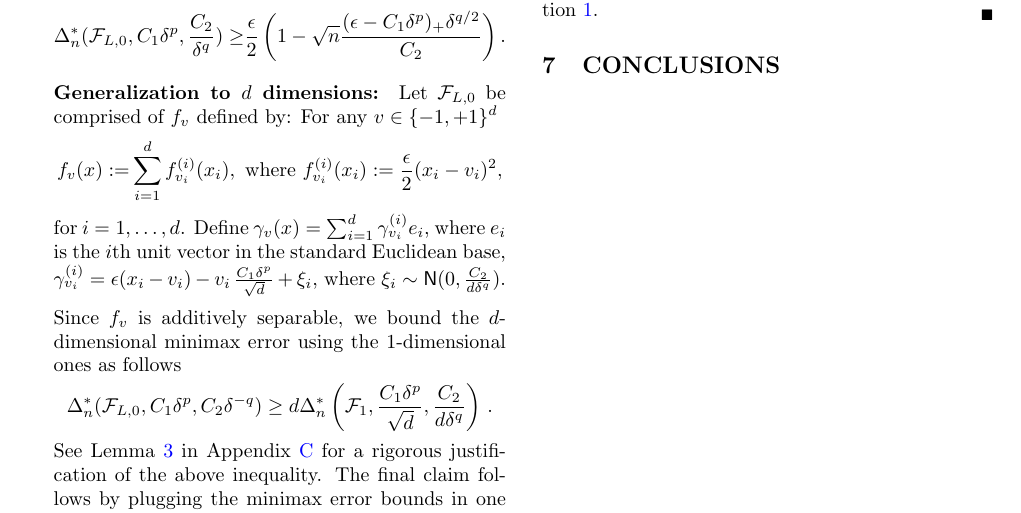
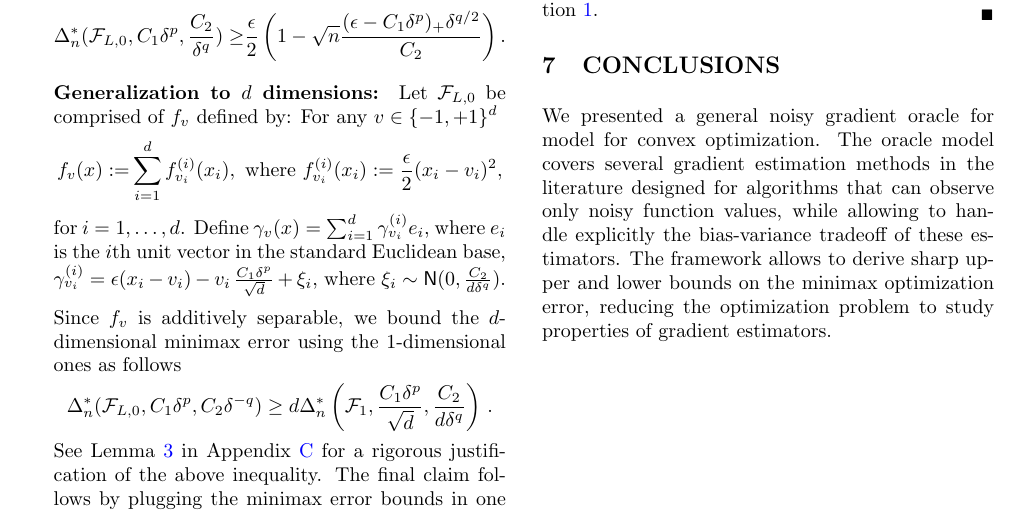
Before and after one commit to Szepi/OptWithGradOracle, a LaTeX paper (bgo.tex, which reads conc.tex): part of page 8 of 21, cut so that both start at the same text. Compiled offline with pdfLaTeX.

Commit message:
conclusion

```diff
--- a/conc.tex
+++ b/conc.tex
@@ -1,2 +1,3 @@
 %!TEX root =  bgo.tex
 % please do not delete or change the first line (needed by Csaba's editor)
+We presented a general noisy  gradient oracle for model for convex optimization. The oracle model covers several gradient estimation methods in the literature designed for algorithms that can observe only noisy function values, while allowing to handle explicitly the bias-variance tradeoff of these estimators. The framework allows to derive sharp upper and lower bounds on the minimax optimization error, reducing the optimization problem to study properties of gradient estimators.
```
